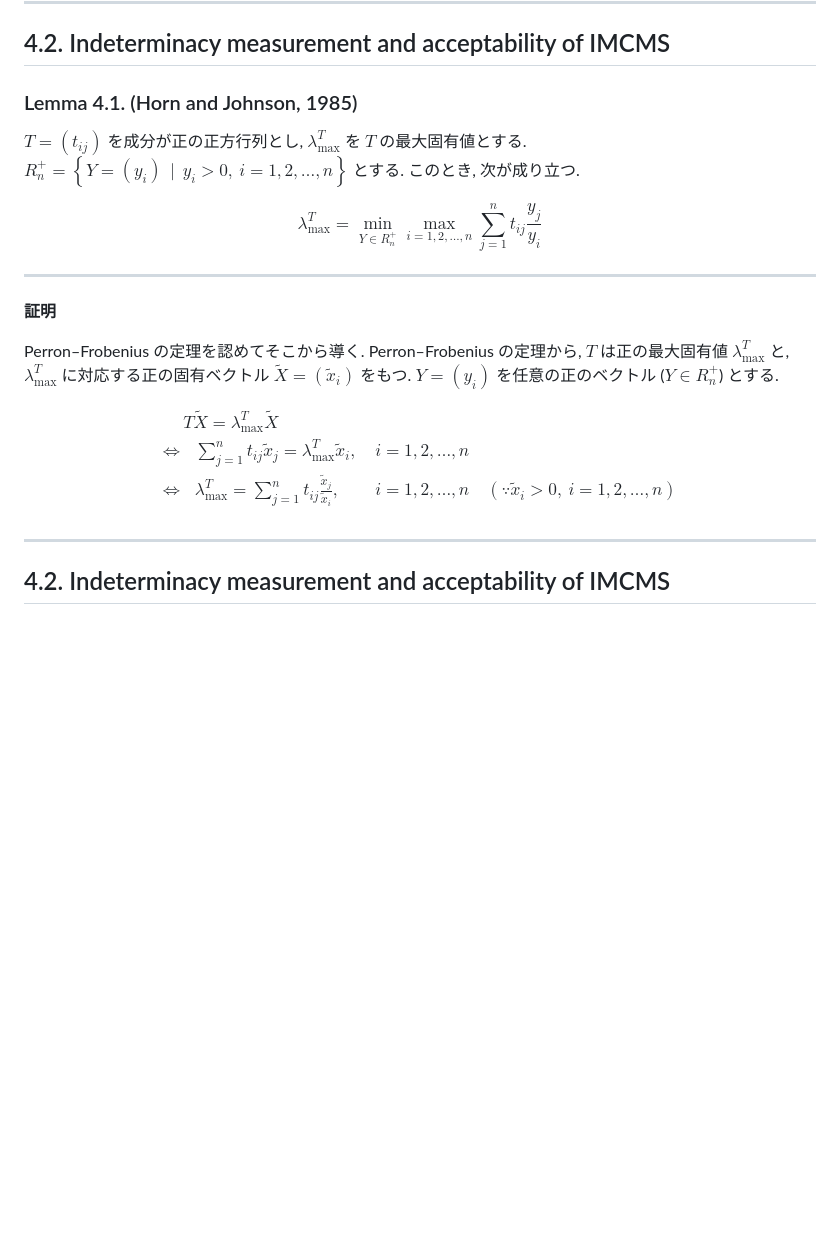
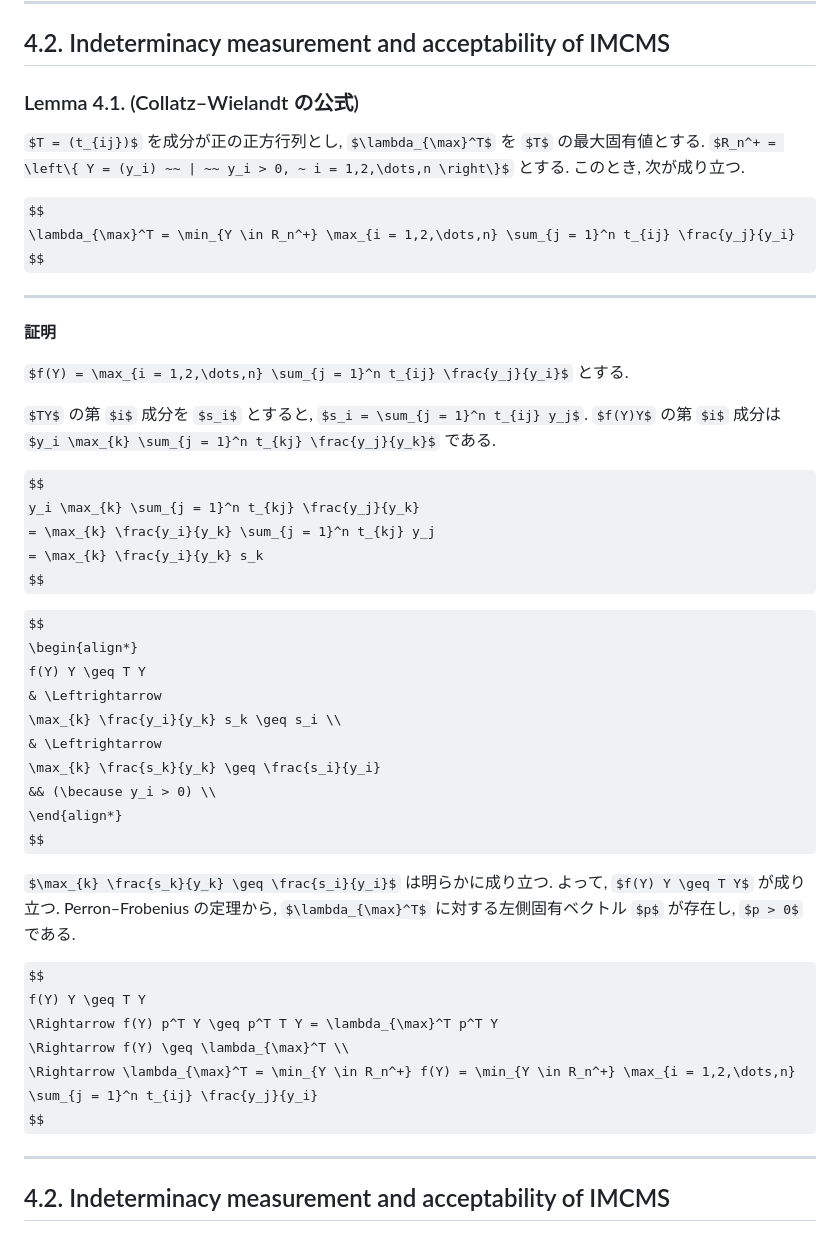
Before and after one commit to Kishikawa1286/zasshikai202401, a Markdown page: docs/Acceptability_analysis/slide.md, the part around the change. Drawn GitHub-style; some formulas as TeX source; blank space fills up the shorter version.

Commit message:
一旦完成

```diff
--- a/docs/Acceptability_analysis/slide.md
+++ b/docs/Acceptability_analysis/slide.md
@@ -884,7 +884,7 @@ $$
 
 ## 4.2. Indeterminacy measurement and acceptability of IMCMS
 
-### Lemma 4.1. (Horn and Johnson, 1985)
+### Lemma 4.1. (Collatz–Wielandt の公式)
 
 $T = (t_{ij})$ を成分が正の正方行列とし, $\lambda_{\max}^T$ を $T$ の最大固有値とする.
 $R_n^+ = \left\{ Y = (y_i) ~~ | ~~ y_i > 0, ~ i = 1,2,\dots,n \right\}$ とする.
@@ -898,25 +898,36 @@ $$
 
 **証明**
 
-Perron–Frobenius の定理を認めてそこから導く.
-Perron–Frobenius の定理から, $T$ は正の最大固有値 $\lambda_{\max}^T$ と, $\lambda_{\max}^T$ に対応する正の固有ベクトル $\tilde{X} = (\tilde{x}_i)$ をもつ.
-$Y = (y_i)$ を任意の正のベクトル ($Y \in R_n^+$) とする.
-
-$$
-\begin{align*}
-& T \tilde{X} = \lambda_{\max}^T \tilde{X} \\
-\Leftrightarrow & ~~~
-\sum_{j = 1}^n t_{ij} \tilde{x}_j = \lambda_{\max}^T \tilde{x}_i,
-&& i = 1,2,\dots,n \\
-\Leftrightarrow & ~~~
-\lambda_{\max}^T = \sum_{j = 1}^n t_{ij} \frac{\tilde{x}_j}{\tilde{x}_i},
-&& i = 1,2,\dots,n
-&& \left( \because \tilde{x}_i > 0,  ~ i = 1,2,\dots,n \right) \\
-% \Rightarrow & ~~~
-% \sum_{j = 1}^n t_{ij} \frac{y_j}{y_i} \leq \lambda_{\max}^T \max_i \frac{y_i}{\tilde{x}_i},
-% && i = 1,2,\dots,n
-% && \left( \because \frac{y_i}{\tilde{x}_i} \leq \max_i \frac{y_i}{\tilde{x}_i}, ~ i = 1,2,\dots,n \right) \\
-\end{align*}
+$f(Y) = \max_{i = 1,2,\dots,n} \sum_{j = 1}^n t_{ij} \frac{y_j}{y_i}$ とする.
+
+$TY$ の第 $i$ 成分を $s_i$ とすると, $s_i = \sum_{j = 1}^n t_{ij} y_j$.
+$f(Y)Y$ の第 $i$ 成分は $y_i \max_{k} \sum_{j = 1}^n t_{kj} \frac{y_j}{y_k}$ である.
+
+$$
+y_i \max_{k} \sum_{j = 1}^n t_{kj} \frac{y_j}{y_k}
+= \max_{k} \frac{y_i}{y_k} \sum_{j = 1}^n t_{kj} y_j
+= \max_{k} \frac{y_i}{y_k} s_k
+$$
+
+$$
+\begin{align*}
+f(Y) Y \geq T Y
+& \Leftrightarrow
+\max_{k} \frac{y_i}{y_k} s_k \geq s_i \\
+& \Leftrightarrow
+\max_{k} \frac{s_k}{y_k} \geq \frac{s_i}{y_i}
+&& (\because y_i > 0) \\
+\end{align*}
+$$
+
+$\max_{k} \frac{s_k}{y_k} \geq \frac{s_i}{y_i}$ は明らかに成り立つ. よって, $f(Y) Y \geq T Y$ が成り立つ.
+Perron–Frobenius の定理から, $\lambda_{\max}^T$ に対する左側固有ベクトル $p$ が存在し, $p > 0$ である.
+
+$$
+f(Y) Y \geq T Y
+\Rightarrow f(Y) p^T Y \geq p^T T Y = \lambda_{\max}^T p^T Y
+\Rightarrow f(Y) \geq \lambda_{\max}^T \\
+\Rightarrow \lambda_{\max}^T = \min_{Y \in R_n^+} f(Y) = \min_{Y \in R_n^+} \max_{i = 1,2,\dots,n} \sum_{j = 1}^n t_{ij} \frac{y_j}{y_i}
 $$
 
 ---
```
